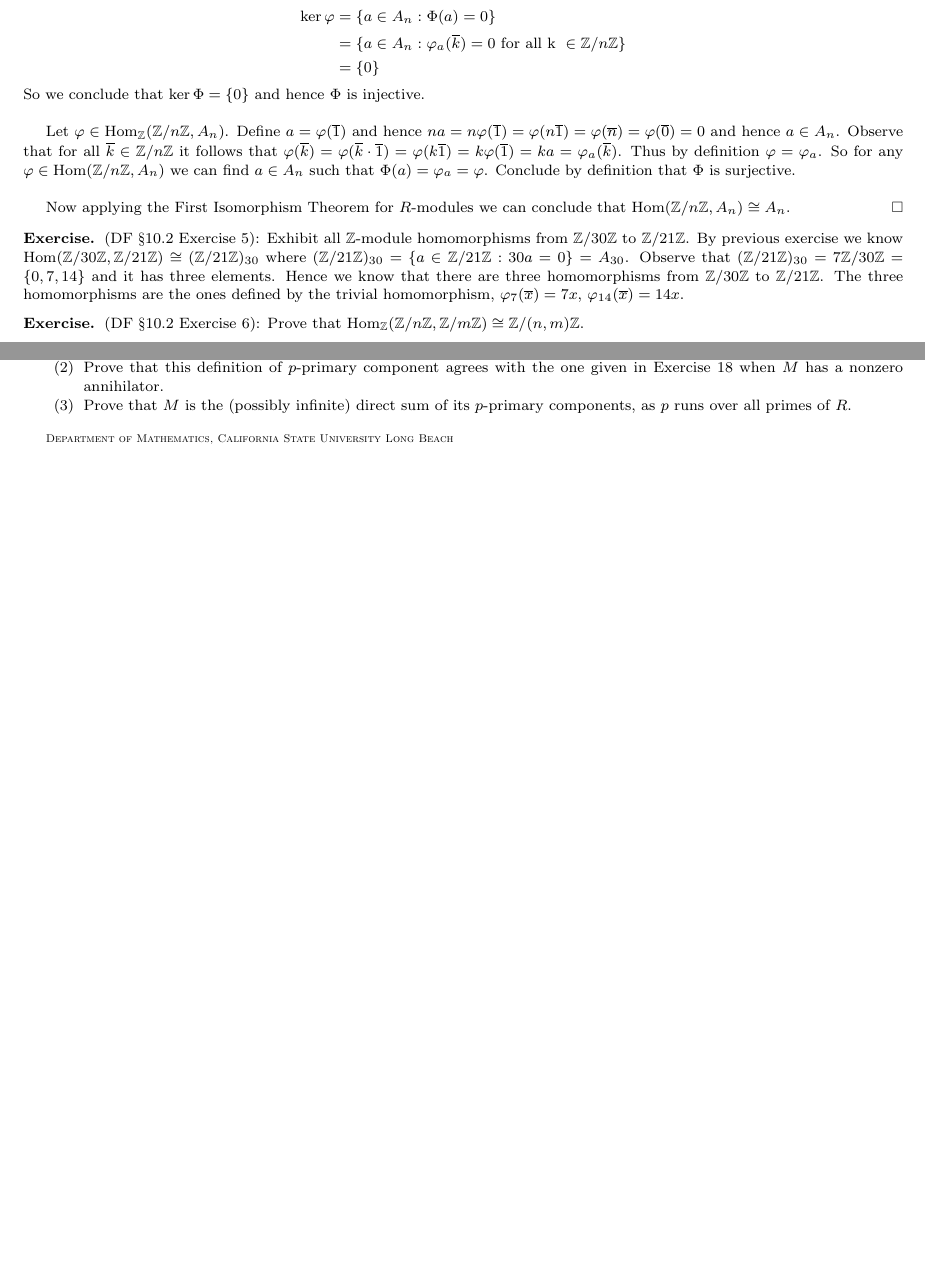
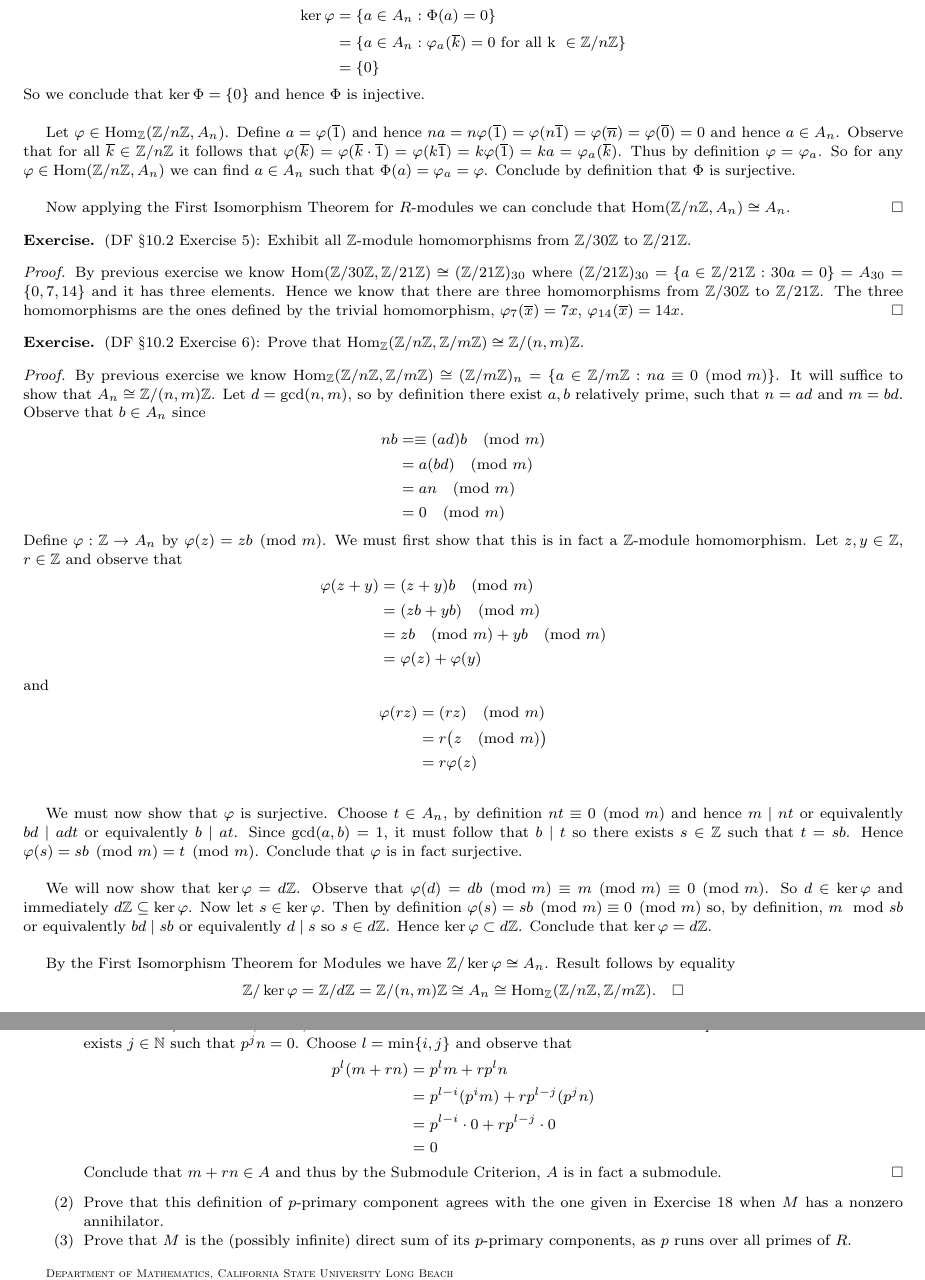
Before and after one commit to JohnBrevik/math697fall2013, a LaTeX problem sheet (homework.tex): two parts of pages 4 and 8 of 8 before the commit and two parts of pages 4 and 9 of 9 after it, joined at a grey line, cut so that both start at the same text, the shorter picture padded with empty space. Compiled offline with pdfLaTeX.

Commit message:
Added Problem 6

```diff
--- a/homework.tex
+++ b/homework.tex
@@ -263,11 +263,42 @@ Category Theory: Remain calm and carry on when all the mathematics you've ever k
 
 \begin{exercise}
 (DF \S 10.2 Exercise 5): Exhibit all $\Z$-module homomorphisms from $\Z/30\Z$ to $\Z/21\Z$.
-	By previous exercise we know $\operatorname{Hom}(\Z/30\Z, \Z/21\Z) \cong (\Z/21\Z)_{30}$ where $(\Z/21\Z)_{30} = \{a \in \Z/21\Z : 30a = 0\} = A_{30}$. Observe that $(\Z/21\Z)_{30} = 7\Z/30\Z = \{0, 7, 14\}$ and it has three elements. Hence we know that there are three homomorphisms from $\Z/30\Z$ to $\Z/21\Z$. The three homomorphisms are the ones defined by the trivial homomorphism, $\varphi_7(\overline x) = 7x$, $\varphi_{14}(\overline x) = 14x$.
+	\begin{proof}
+	By previous exercise we know $\operatorname{Hom}(\Z/30\Z, \Z/21\Z) \cong (\Z/21\Z)_{30}$ where $(\Z/21\Z)_{30} = \{a \in \Z/21\Z : 30a = 0\} = A_{30}  = \{0, 7, 14\}$ and it has three elements. Hence we know that there are three homomorphisms from $\Z/30\Z$ to $\Z/21\Z$. The three homomorphisms are the ones defined by the trivial homomorphism, $\varphi_7(\overline x) = 7x$, $\varphi_{14}(\overline x) = 14x$.
+	\end{proof}
 \end{exercise}
 
 \begin{exercise}
 (DF \S 10.2 Exercise 6): Prove that $\operatorname{Hom}_\Z(\Z/n\Z, \Z/m\Z) \cong \Z/(n, m)\Z$.
+	\begin{proof}
+		By previous exercise we know $\operatorname{Hom}_\Z(\Z/n\Z, \Z/m\Z) \cong (\Z/m\Z)_n = \{a \in \Z/m\Z : na \equiv 0 \pmod m \}$. It will suffice to show that $A_n \cong \Z/(n, m)\Z$. Let $d = \gcd(n, m)$, so by definition there exist $a, b$ relatively prime, such that $n = ad$ and $m = bd$. Observe that $b \in A_n$ since
+		\begin{align*}
+			nb &= \equiv (ad)b \pmod m\\
+			&= a(bd) \pmod m\\
+			&= an \pmod m\\
+			&= 0 \pmod m
+		\end{align*}
+		Define $\varphi : \Z \to A_n$ by $\varphi(z) = zb \pmod m$. We must first show that this is in fact a $\Z$-module homomorphism. Let $z, y \in \Z$, $r \in \Z$ and observe that
+		\begin{align*}
+			\varphi(z + y) &= (z + y)b \pmod m\\
+			&= (zb + yb) \pmod m\\
+			&= zb \pmod m + yb \pmod m\\
+			&= \varphi(z) + \varphi(y)
+		\end{align*}
+		and
+		\begin{align*}
+			\varphi(rz) &= (rz)\pmod m\\
+			&= r \big(z\pmod m\big)\\
+			&= r \varphi(z)\\
+		\end{align*}
+
+		We must now show that $\varphi$ is surjective. Choose $t \in A_n$, by definition $nt \equiv 0 \pmod m$ and hence $m \mid nt$ or equivalently $bd \mid adt$ or equivalently $b \mid at$. Since $\gcd(a, b) = 1$, it must follow that $b \mid t$ so there exists $s \in \Z$ such that $t = sb$. Hence $\varphi(s) = sb \pmod m = t \pmod m$. Conclude that $\varphi$ is in fact surjective. \\
+
+		We will now show that $\ker \varphi = d\Z$. Observe that $\varphi(d) = db \pmod m \equiv m \pmod m \equiv 0 \pmod m$. So $d \in \ker \varphi$ and immediately $d\Z \subseteq \ker \varphi$. Now let $s \in \ker \varphi$. Then by definition $\varphi(s) = sb \pmod m \equiv 0 \pmod m$ so, by definition, $m \mod sb$ or equivalently $bd \mid sb$ or equivalently $d \mid s$ so $s \in d\Z$. Hence $\ker\varphi \subset d\Z$. Conclude that $\ker\varphi = d\Z$.\\
+
+		By the First Isomorphism Theorem for Modules we have $\Z/\ker\varphi \cong A_n$. Result follows by equality  $$\Z/\ker \varphi = \Z/d\Z = \Z/(n, m)\Z \cong A_n \cong \operatorname{Hom}_\Z(\Z/n\Z, \Z/m\Z).\qedhere$$
+
+	\end{proof}
 \end{exercise}
 
 \begin{exercise}
@@ -487,6 +518,16 @@ Category Theory: Remain calm and carry on when all the mathematics you've ever k
 (DF \S 10.3 Exercise 22): Let $R$ be a Principal Ideal Domain, let $M$ be a torsion $R$-module (cf. Exercise 4) and let $p$ be a prime in $R$ (do not assume $M$ is finitely generated, hence it need not have a nonzero annihilator -- cd. Exercise 5). The \textit{$p$-primary component} of $M$ is the set of all elements of $M$ that are annihilated by some positive power of $p$.
 	\begin{enumerate}
 		\item Prove that the $p$-primary component is a submodule. [See Exercise 13 in Section 1.]
+			\begin{proof}
+				Let $A$ be the $p$-primary component, i.e.,  $A = \{m \in M : p^im = 0$ for some $i \in \N\}$. Observe that $pm = 0$ for $m = 0$ so $A \neq \emptyset$. Let $m, n \in A$, $r \in R$ a PID. Since $m \in A$ there exists $i \in \N$ such that $p^im = 0$. Since $n \in A$ there exists $j \in \N$ such that $p^jn = 0$. Choose $l = \min\{i, j\}$ and observe that
+				\begin{align*}
+					p^l(m + rn) &= p^lm + rp^ln\\
+					&= p^{l - i}(p^im) + rp^{l - j}(p^jn)\\
+					&= p^{l - i} \cdot 0 + rp^{l - j} \cdot 0\\
+					&= 0
+				\end{align*}
+				Conclude that $m + rn \in A$ and thus by the Submodule Criterion, $A$ is in fact a submodule.
+			\end{proof}
 		\item Prove that this definition of $p$-primary component agrees with the one given in Exercise 18 when $M$ has a nonzero annihilator.
 		\item Prove that $M$ is the (possibly infinite) direct sum of its $p$-primary components, as $p$ runs over all primes of $R$.
 	\end{enumerate}
```
Also changed, not shown: homework.pdf, 1 other file.
